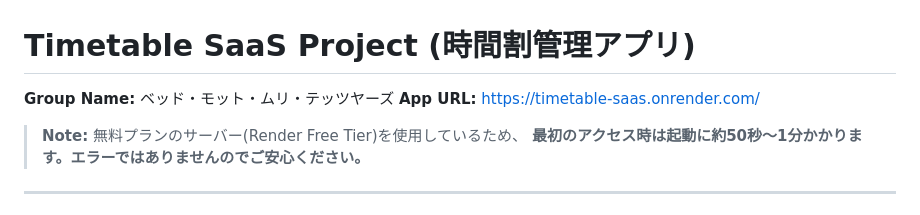
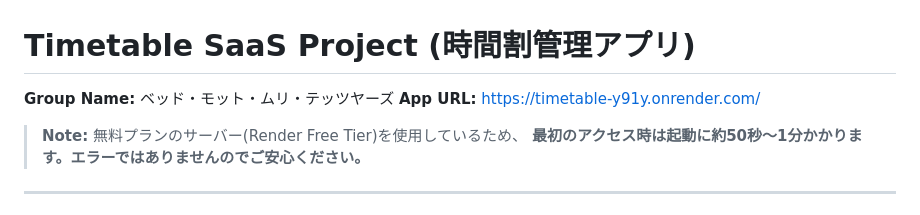
Before and after one commit to Takahashi-kimchi/Bed-motto-muri-tettsuyas, a Markdown page: README.md, the part around the change. GitHub-like rendering.

Commit message:
Update App URL in README.md

```diff
--- a/README.md
+++ b/README.md
@@ -1,7 +1,7 @@
 # Timetable SaaS Project (時間割管理アプリ)
 
 **Group Name:** ベッド・モット・ムリ・テッツヤーズ
-**App URL:** https://timetable-saas.onrender.com/
+**App URL:** https://timetable-y91y.onrender.com/
 > **Note:** 無料プランのサーバー(Render Free Tier)を使用しているため、
 > **最初のアクセス時は起動に約50秒〜1分かかります。エラーではありませんのでご安心ください。**
 
```
